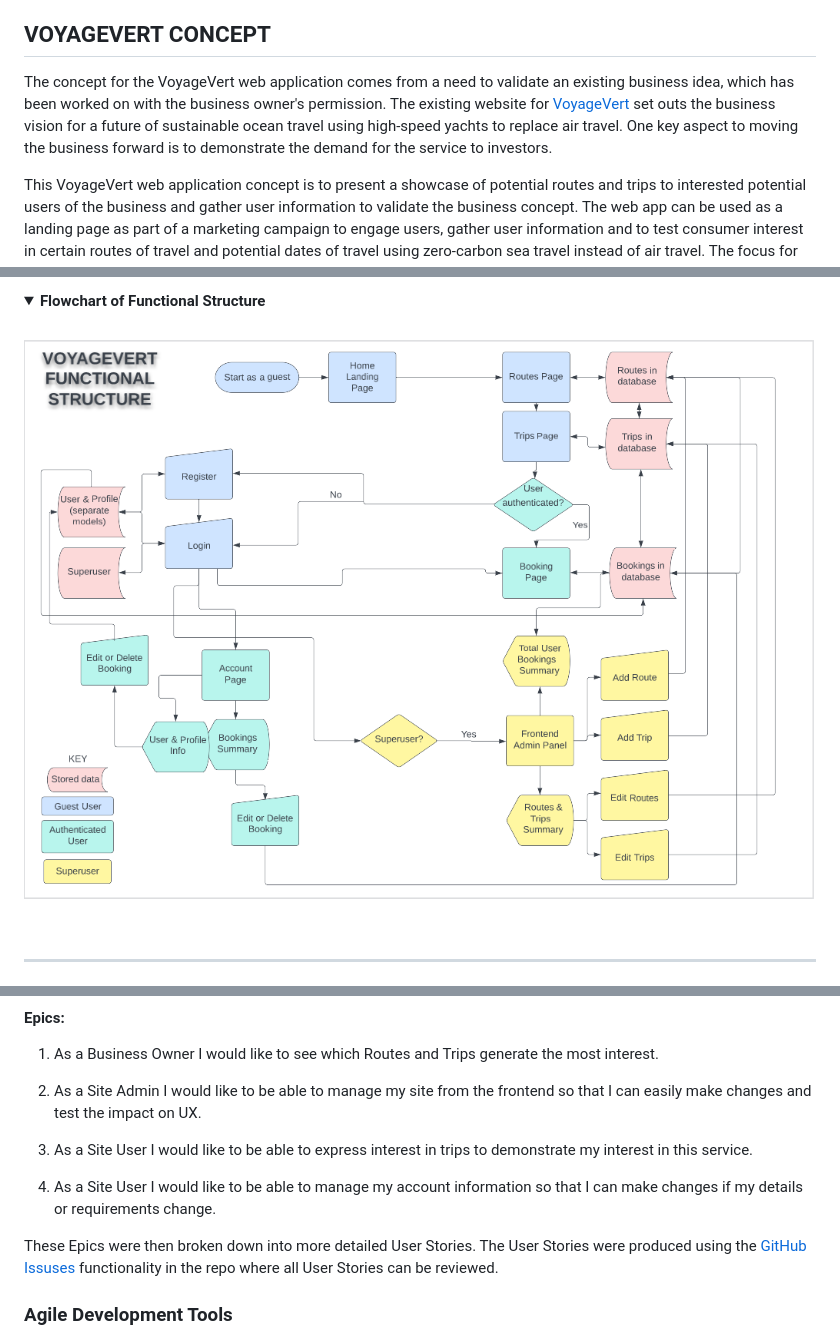
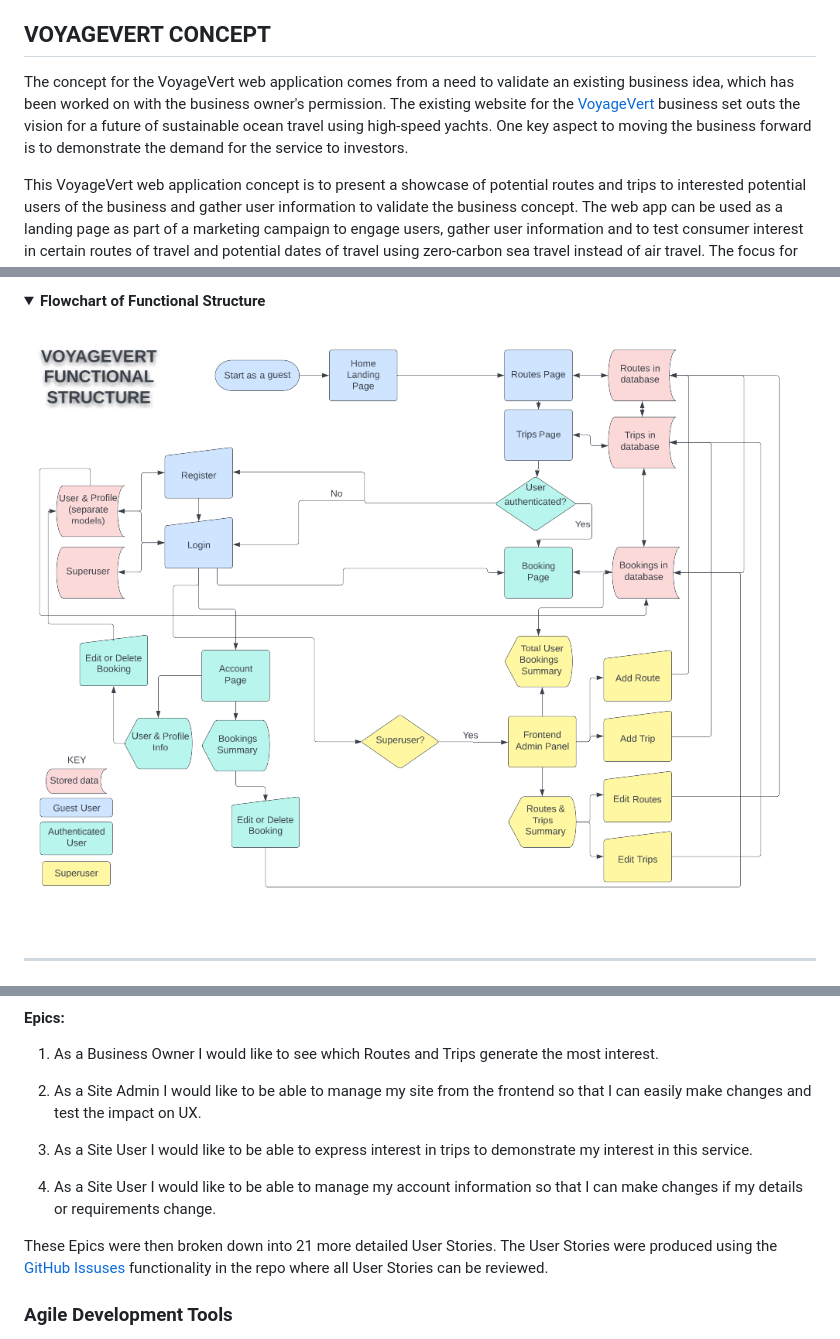
Before and after one commit to marktodman/voyage-vert, a Markdown page: README.md, 3 parts joined by grey strips. GitHub-like rendering; pictures changed too: static/images/readme/voyagevert-flowchart.png; folded sections open.

```diff
--- a/README.md
+++ b/README.md
@@ -22,7 +22,7 @@ The [GitHub repository.](https://github.com/marktodman/voyage-vert)
 
 ## VOYAGEVERT CONCEPT
 
-The concept for the VoyageVert web application comes from a need to validate an existing business idea, which has been worked on with the business owner's permission. The existing website for [VoyageVert](www.voyagevert.org) set outs the business vision for a future of sustainable ocean travel using high-speed yachts to replace air travel. One key aspect to moving the business forward is to demonstrate the demand for the service to investors.
+The concept for the VoyageVert web application comes from a need to validate an existing business idea, which has been worked on with the business owner's permission. The existing website for the [VoyageVert](https://www.voyagevert.org/) business set outs the vision for a future of sustainable ocean travel using high-speed yachts. One key aspect to moving the business forward is to demonstrate the demand for the service to investors.
 
 This VoyageVert web application concept is to present a showcase of potential routes and trips to interested potential users of the business and gather user information to validate the business concept. The web app can be used as a landing page as part of a marketing campaign to engage users, gather user information and to test consumer interest in certain routes of travel and potential dates of travel using zero-carbon sea travel instead of air travel. The focus for this VoyageVert application is to focus in on user interest in particular routes and trips, generating expressions of interest can then be actioned by the business owners.
 
@@ -89,7 +89,7 @@ Initially, a number of Epics were determined, which led to the creation of a num
 4. As a Site User I would like to be able to manage my account information so that I can make changes if my details or requirements change.
 
 
-These Epics were then broken down into more detailed User Stories. The User Stories were produced using the [GitHub Issuses](https://github.com/marktodman/voyage-vert/issues) functionality in the repo where all User Stories can be reviewed.
+These Epics were then broken down into 21 more detailed User Stories. The User Stories were produced using the [GitHub Issuses](https://github.com/marktodman/voyage-vert/issues) functionality in the repo where all User Stories can be reviewed.
 
 ### Agile Development Tools
 
```
Also changed, not shown: 1 other file.
